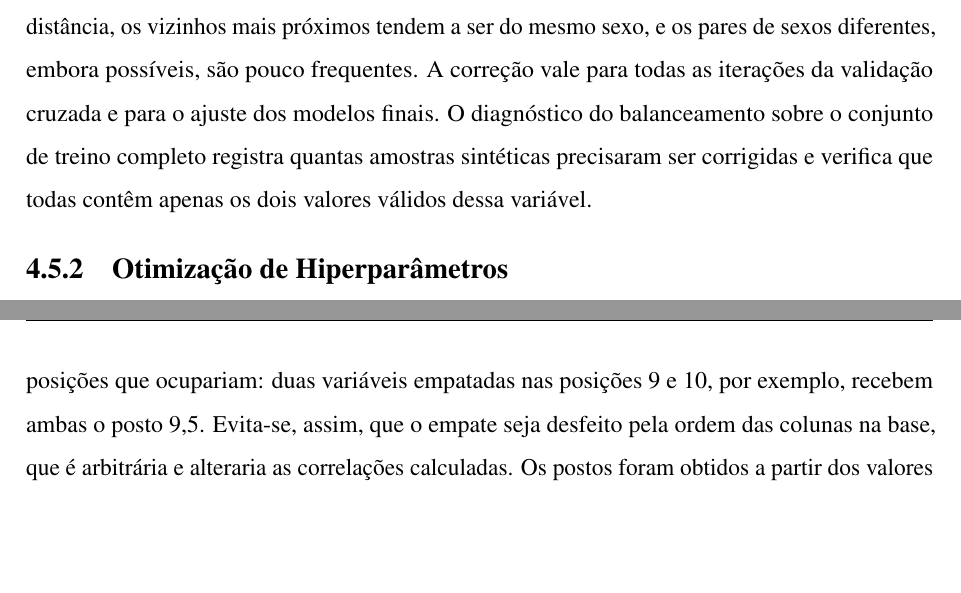
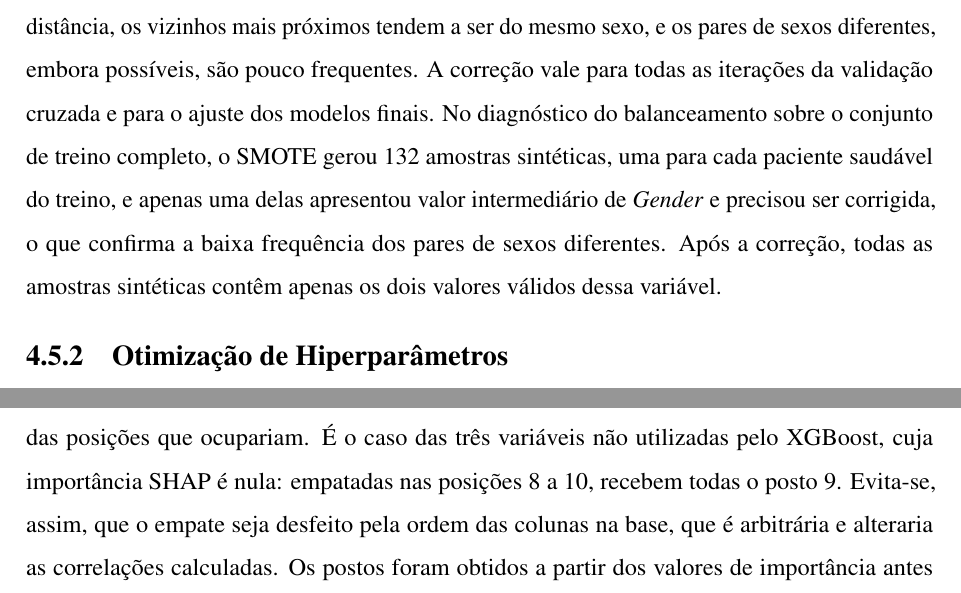
Before and after one commit to Pedro-Cesar-Rocha/tcc-ilpd-interpretabilidade, a LaTeX document (latex/monografia.tex, which reads latex/textuais/cap4-metodologia.tex): two parts of pages 44 and 59 of 65, joined at a grey line, cut so that both start at the same text, the shorter picture padded with empty space. Compiled offline with pdfLaTeX; a LaTeX package or settings file that is missing is left out.

Commit message:
Cap. 4: reflete a nova execução (correção de Gender no SMOTE e empate real nos rankings)

```diff
--- a/latex/textuais/cap4-metodologia.tex
+++ b/latex/textuais/cap4-metodologia.tex
@@ -793,9 +793,12 @@ todas as variáveis padronizadas, inclusive \textit{Gender}. Como a diferença e
 dois valores padronizados dessa variável pesa na distância, os vizinhos mais próximos
 tendem a ser do mesmo sexo, e os pares de sexos diferentes, embora possíveis, são
 pouco frequentes. A correção vale para todas as iterações da validação cruzada e para
-o ajuste dos modelos finais. O diagnóstico do balanceamento sobre o conjunto de treino
-completo registra quantas amostras sintéticas precisaram ser corrigidas e verifica
-que todas contêm apenas os dois valores válidos dessa variável.
+o ajuste dos modelos finais. No diagnóstico do balanceamento sobre o conjunto de treino
+completo, o SMOTE gerou 132 amostras sintéticas, uma para cada paciente saudável do
+treino, e apenas uma delas apresentou valor intermediário de \textit{Gender} e precisou
+ser corrigida, o que confirma a baixa frequência dos pares de sexos diferentes. Após a
+correção, todas as amostras sintéticas contêm apenas os dois valores válidos dessa
+variável.
 
 \subsection{Otimização de Hiperparâmetros}
 \label{sec:otimizacao_hiperparametros}
@@ -1424,8 +1427,9 @@ de seu ranking; na importância nativa, reescalada de 0 a 100, a variável utili
 menor importância também recebe o valor 0, mas permanece à frente das não utilizadas.
 Em todos os rankings, inclusive nos rankings por sexo da Seção~\ref{sec:shap_sexo},
 variáveis com importâncias exatamente iguais, como as não utilizadas por um mesmo
-modelo, receberam o posto médio das posições que ocupariam: duas variáveis empatadas
-nas posições 9 e 10, por exemplo, recebem ambas o posto 9,5. Evita-se, assim, que o
+modelo, receberam o posto médio das posições que ocupariam. É o caso das três
+variáveis não utilizadas pelo XGBoost, cuja importância SHAP é nula: empatadas nas
+posições 8 a 10, recebem todas o posto 9. Evita-se, assim, que o
 empate seja desfeito pela ordem das colunas na base, que é arbitrária e alteraria as
 correlações calculadas. Os postos foram obtidos a partir dos valores de importância
 antes de qualquer arredondamento, de modo que apenas empates reais recebem o mesmo
```
